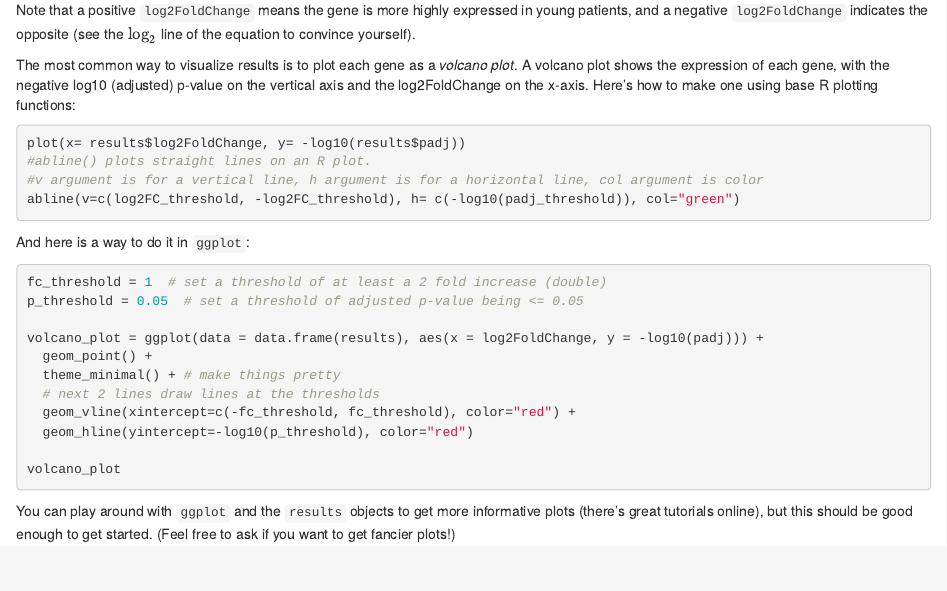
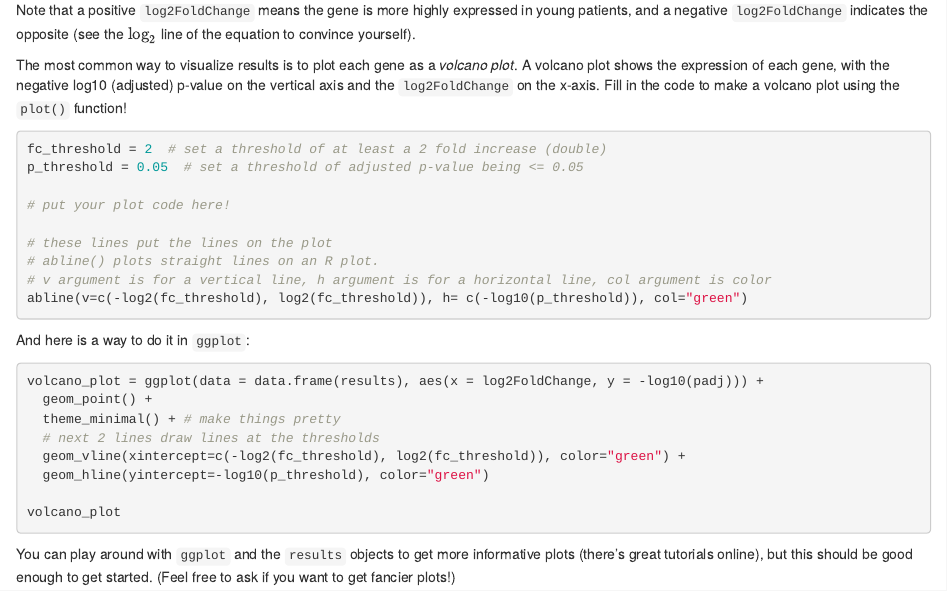
Before and after one commit to davidjwen/fa21_qbio_public_data_analysis, an R Markdown document (week7_RNAseq/DESeq2_tutorial.Rmd): the page in a window 1100 px wide, from 2580 px down. The pictures show the output file week7_RNAseq/DESeq2_tutorial.html that the author committed with the source, opened offline.

Commit message:
fixed small issue with plotting code

````diff
--- a/week7_RNAseq/DESeq2_tutorial.Rmd
+++ b/week7_RNAseq/DESeq2_tutorial.Rmd
@@ -130,26 +130,29 @@ head(results[order(results$padj, decreasing = F), ], 10)  # be sure to understan
 
 Note that a positive `log2FoldChange` means the gene is more highly expressed in young patients, and a negative `log2FoldChange` indicates the opposite (see the $\log_2$ line of the equation to convince yourself).
 
-The most common way to visualize results is to plot each gene as a *volcano plot*. A volcano plot shows the expression of each gene, with the negative log10 (adjusted) p-value on the vertical axis and the log2FoldChange on the x-axis. Here's how to make one using base R plotting functions:
+The most common way to visualize results is to plot each gene as a *volcano plot*. A volcano plot shows the expression of each gene, with the negative log10 (adjusted) p-value on the vertical axis and the `log2FoldChange` on the x-axis. Fill in the code to make a volcano plot using the `plot()` function!
 
 ```{r, eval=F}
-plot(x= results$log2FoldChange, y= -log10(results$padj))
-#abline() plots straight lines on an R plot.
-#v argument is for a vertical line, h argument is for a horizontal line, col argument is color
-abline(v=c(log2FC_threshold, -log2FC_threshold), h= c(-log10(padj_threshold)), col="green")
+fc_threshold = 2  # set a threshold of at least a 2 fold increase (double)
+p_threshold = 0.05  # set a threshold of adjusted p-value being <= 0.05
+
+# put your plot code here!
+
+# these lines put the lines on the plot
+# abline() plots straight lines on an R plot.
+# v argument is for a vertical line, h argument is for a horizontal line, col argument is color
+abline(v=c(-log2(fc_threshold), log2(fc_threshold)), h= c(-log10(p_threshold)), col="green")
 ```
 
 And here is a way to do it in `ggplot`:
 ```{r, eval=F}
-fc_threshold = 1  # set a threshold of at least a 2 fold increase (double)
-p_threshold = 0.05  # set a threshold of adjusted p-value being <= 0.05
 
 volcano_plot = ggplot(data = data.frame(results), aes(x = log2FoldChange, y = -log10(padj))) +
   geom_point() +
   theme_minimal() + # make things pretty
   # next 2 lines draw lines at the thresholds
-  geom_vline(xintercept=c(-fc_threshold, fc_threshold), color="red") +
-  geom_hline(yintercept=-log10(p_threshold), color="red")
+  geom_vline(xintercept=c(-log2(fc_threshold), log2(fc_threshold)), color="green") +
+  geom_hline(yintercept=-log10(p_threshold), color="green")
 
 volcano_plot
 ```
````
Also changed, not shown: week7_RNAseq/DESeq2_tutorial.html.
